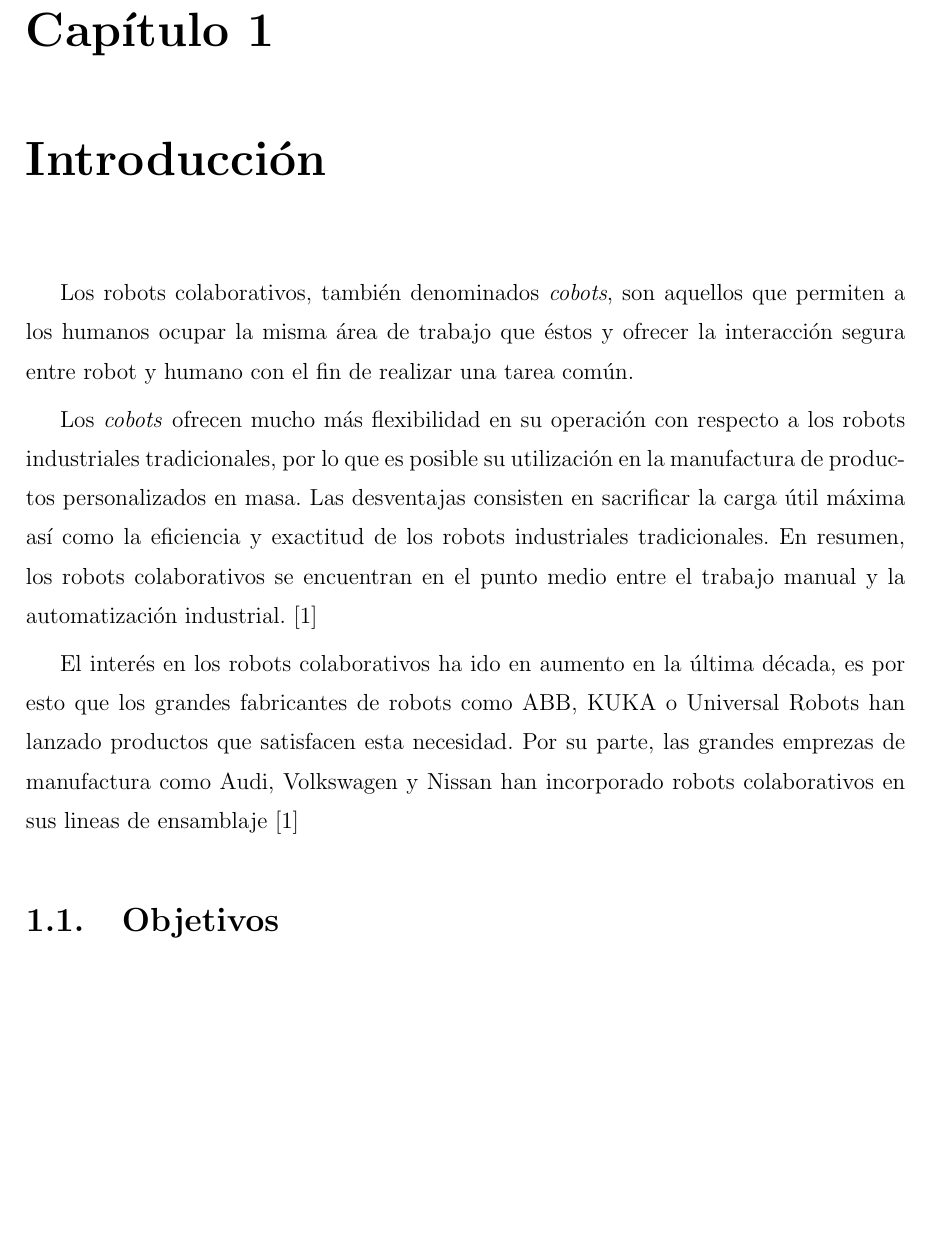
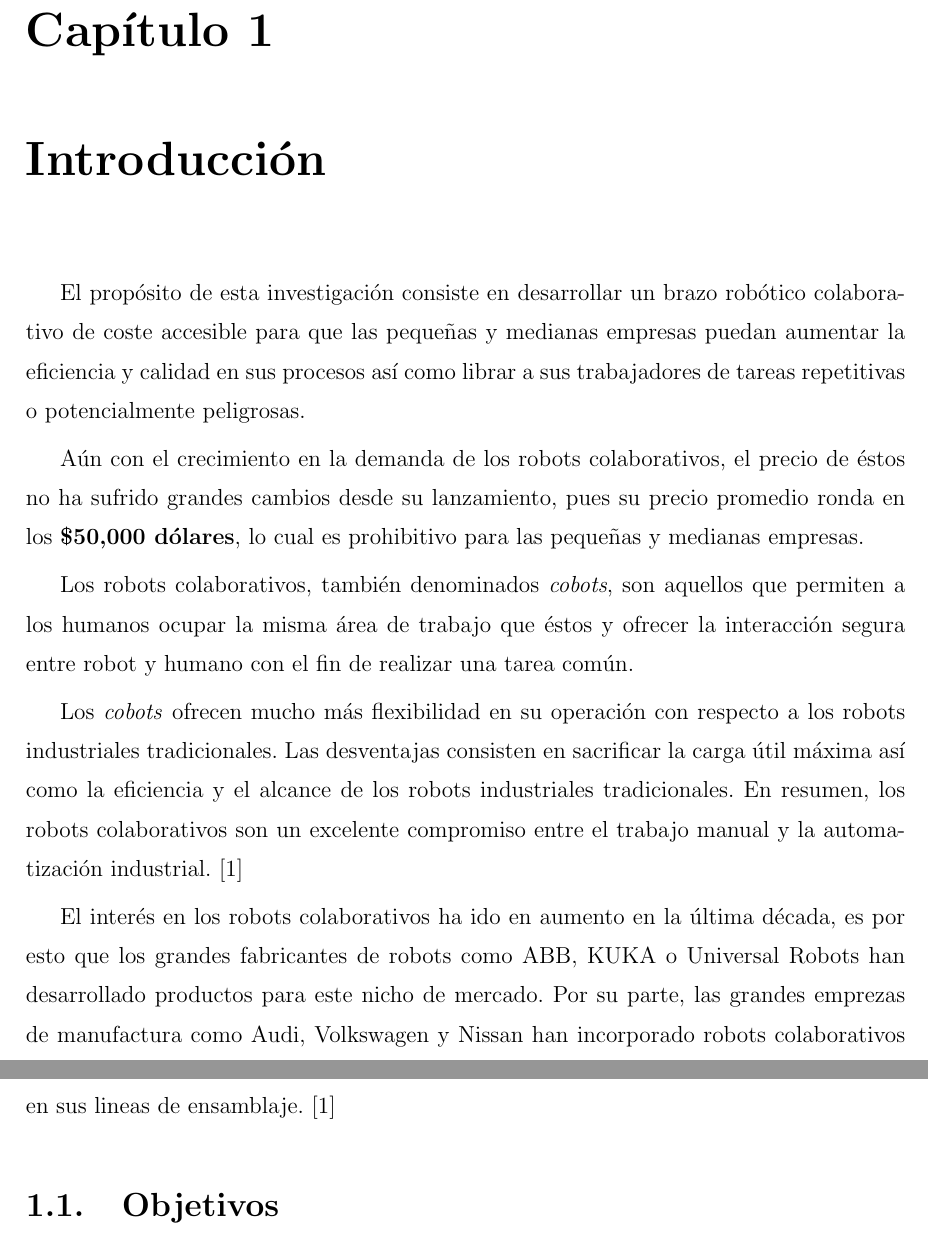
Before and after one commit to Trujillo19/Thesis, a LaTeX document (main.tex, which reads chapter1/chapter1.tex): part of page 9 of 26 before the commit and two parts of pages 9 and 10 of 26 after it, the two joined at a grey line, cut so that both start at the same text, the shorter picture padded with empty space. Compiled offline with pdfLaTeX.

Commit message:
Cambio del órden de los párrafos

```diff
--- a/chapter1/chapter1.tex
+++ b/chapter1/chapter1.tex
@@ -1,22 +1,21 @@
 \chapter{Introducción}
 
-Los robots colaborativos, también denominados \textit{cobots}, son aquellos que permiten a los humanos ocupar la misma área de trabajo que éstos y ofrecer la interacción segura entre robot y humano con el fin de realizar una tarea común.
+El propósito de esta investigación consiste en desarrollar un brazo robótico colaborativo de coste accesible para que las pequeñas y medianas empresas puedan aumentar la eficiencia y calidad en sus procesos así como librar a sus trabajadores de tareas repetitivas o potencialmente peligrosas. %This was five.
 
-Los \textit{cobots} ofrecen mucho más flexibilidad en su operación con respecto a los robots industriales tradicionales, por lo que es posible su utilización en la manufactura de productos personalizados en masa. Las desventajas consisten en sacrificar la carga útil máxima así como la  eficiencia y exactitud de los robots industriales tradicionales. En resumen, los robots colaborativos se encuentran en el punto medio entre el trabajo manual y la automatización industrial. \cite{Zaatari2019}
+Aún con el crecimiento en la demanda de los robots colaborativos, el precio de éstos no ha sufrido grandes cambios desde su lanzamiento, pues su precio promedio ronda en los \textbf{\$50,000 dólares}, lo cual es prohibitivo para las pequeñas y medianas empresas. % This was four.
 
-El interés en los robots colaborativos ha ido en aumento en la última década, es por esto que los grandes fabricantes de robots como ABB, KUKA o Universal Robots han lanzado productos que satisfacen esta necesidad. Por su parte, las grandes emprezas de manufactura como Audi, Volkswagen y Nissan han incorporado robots colaborativos en sus lineas de ensamblaje \cite{Zaatari2019}
+Los robots colaborativos, también denominados \textit{cobots}, son aquellos que permiten a los humanos ocupar la misma área de trabajo que éstos y ofrecer la interacción segura entre robot y humano con el fin de realizar una tarea común.  % This was the first.
 
+Los \textit{cobots} ofrecen mucho más flexibilidad en su operación con respecto a los robots industriales tradicionales. Las desventajas consisten en sacrificar la carga útil máxima así como la  eficiencia y el alcance de los robots industriales tradicionales. En resumen, los robots colaborativos son un excelente compromiso entre el trabajo manual y la automatización industrial. \cite{Zaatari2019} % This was second.
 
+El interés en los robots colaborativos ha ido en aumento en la última década, es por esto que los grandes fabricantes de robots como ABB, KUKA o Universal Robots han desarrollado productos para este nicho de mercado. Por su parte, las grandes emprezas de manufactura como Audi, Volkswagen y Nissan han incorporado robots colaborativos en sus lineas de ensamblaje. \cite{Zaatari2019} % And third.
 
 \begin{comment}
-La finalidad de esta debe ser suministrar suficientes ante-
-cedentes para que el lector pueda comprender y evaluar los resultados del
-
-estudio sin necesidad de consultar publicaciones anteriores sobre el tema.
-Debe presentar también el fundamento racional del estudio. Por encima de
-todo, hay que manifestar breve y claramente cuál es el propósito al escribir
-el artículo. Hay que elegir las referencias cuidadosamente para suministrar
-
+Párrafo uno: Introducción sobre los robots colaborativos
+Párrafo dos: Ventajas con respecto a robots tradicionales
+Párrafo tres: Pertinencia de la investigación en la actualidad
+Párrafo cuatro: Propósito de la investigación.
+Párrafo cinco: Propósito de la investigación e interés social.
 \end{comment}
 
 
```
Also changed, not shown: main.pdf, 6 other files.
